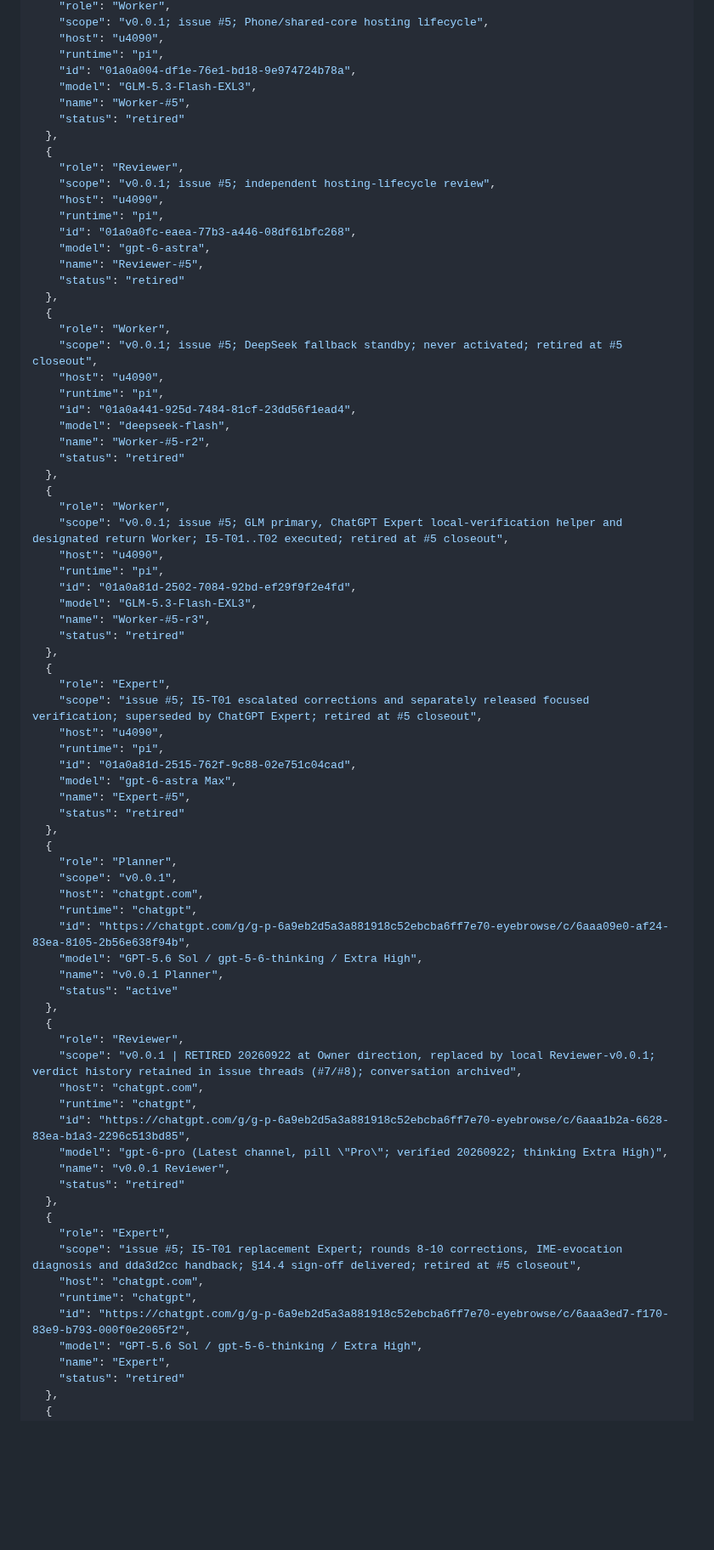
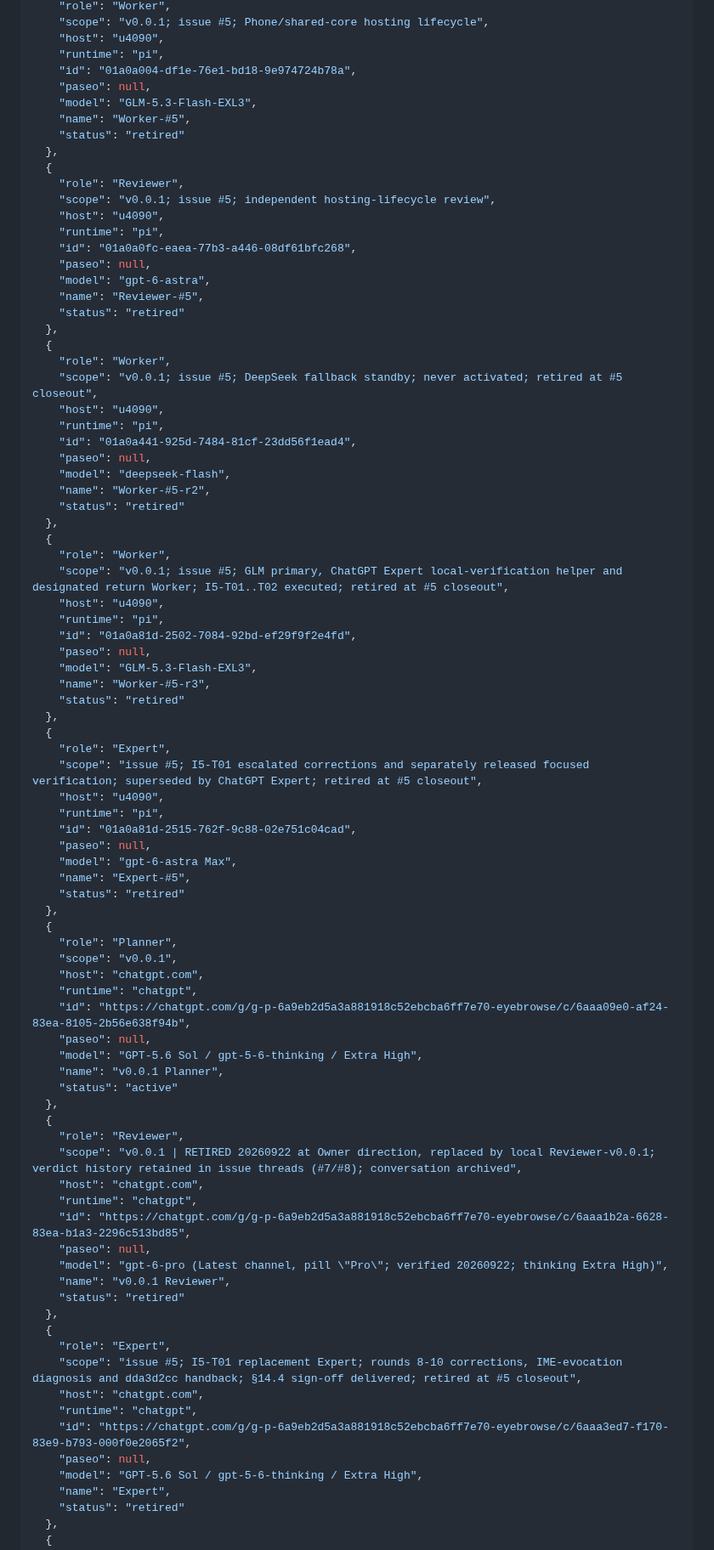
Before and after one commit to code2hack/EyeBrowse, a Markdown page: CONTRIBUTORS.md, the part around one of its changes. Shown at 85% size. Rendered like a GitHub page; blank space fills up the shorter version.

```diff
--- a/CONTRIBUTORS.md
+++ b/CONTRIBUTORS.md
@@ -92,6 +100,7 @@ The single JSON array below is the canonical registry. `(host, runtime, id)` ide
     "host": "u4090",
     "runtime": "pi",
     "id": "01a0a004-df1e-76e1-bd18-9e974724b78a",
+    "paseo": null,
     "model": "GLM-5.3-Flash-EXL3",
     "name": "Worker-#5",
     "status": "retired"
@@ -102,6 +111,7 @@ The single JSON array below is the canonical registry. `(host, runtime, id)` ide
     "host": "u4090",
     "runtime": "pi",
     "id": "01a0a0fc-eaea-77b3-a446-08df61bfc268",
+    "paseo": null,
     "model": "gpt-6-astra",
     "name": "Reviewer-#5",
     "status": "retired"
@@ -112,6 +122,7 @@ The single JSON array below is the canonical registry. `(host, runtime, id)` ide
     "host": "u4090",
     "runtime": "pi",
     "id": "01a0a441-925d-7484-81cf-23dd56f1ead4",
+    "paseo": null,
     "model": "deepseek-flash",
     "name": "Worker-#5-r2",
     "status": "retired"
@@ -122,6 +133,7 @@ The single JSON array below is the canonical registry. `(host, runtime, id)` ide
     "host": "u4090",
     "runtime": "pi",
     "id": "01a0a81d-2502-7084-92bd-ef29f9f2e4fd",
+    "paseo": null,
     "model": "GLM-5.3-Flash-EXL3",
     "name": "Worker-#5-r3",
     "status": "retired"
@@ -132,6 +144,7 @@ The single JSON array below is the canonical registry. `(host, runtime, id)` ide
     "host": "u4090",
     "runtime": "pi",
     "id": "01a0a81d-2515-762f-9c88-02e751c04cad",
+    "paseo": null,
     "model": "gpt-6-astra Max",
     "name": "Expert-#5",
     "status": "retired"
@@ -142,6 +155,7 @@ The single JSON array below is the canonical registry. `(host, runtime, id)` ide
     "host": "chatgpt.com",
     "runtime": "chatgpt",
     "id": "https://chatgpt.com/g/g-p-6a9eb2d5a3a881918c52ebcba6ff7e70-eyebrowse/c/6aaa09e0-af24-83ea-8105-2b56e638f94b",
+    "paseo": null,
     "model": "GPT-5.6 Sol / gpt-5-6-thinking / Extra High",
     "name": "v0.0.1 Planner",
     "status": "active"
@@ -152,6 +166,7 @@ The single JSON array below is the canonical registry. `(host, runtime, id)` ide
     "host": "chatgpt.com",
     "runtime": "chatgpt",
     "id": "https://chatgpt.com/g/g-p-6a9eb2d5a3a881918c52ebcba6ff7e70-eyebrowse/c/6aaa1b2a-6628-83ea-b1a3-2296c513bd85",
+    "paseo": null,
     "model": "gpt-6-pro (Latest channel, pill \"Pro\"; verified 20260922; thinking Extra High)",
     "name": "v0.0.1 Reviewer",
     "status": "retired"
@@ -162,6 +177,7 @@ The single JSON array below is the canonical registry. `(host, runtime, id)` ide
     "host": "chatgpt.com",
     "runtime": "chatgpt",
     "id": "https://chatgpt.com/g/g-p-6a9eb2d5a3a881918c52ebcba6ff7e70-eyebrowse/c/6aaa3ed7-f170-83e9-b793-000f0e2065f2",
+    "paseo": null,
     "model": "GPT-5.6 Sol / gpt-5-6-thinking / Extra High",
     "name": "Expert",
     "status": "retired"
```
Also changed, not shown: other parts of CONTRIBUTORS.md (+23 -0 lines).
